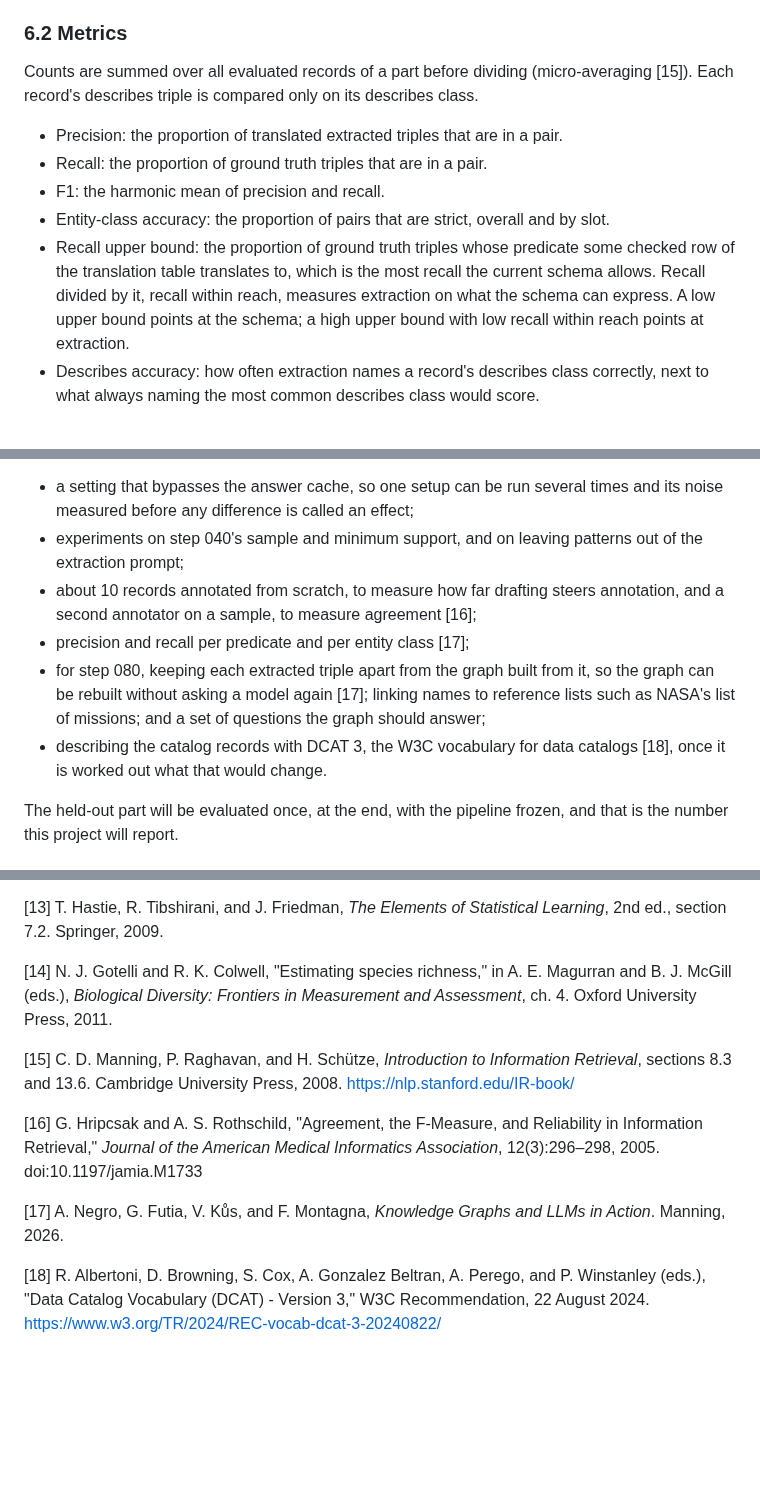
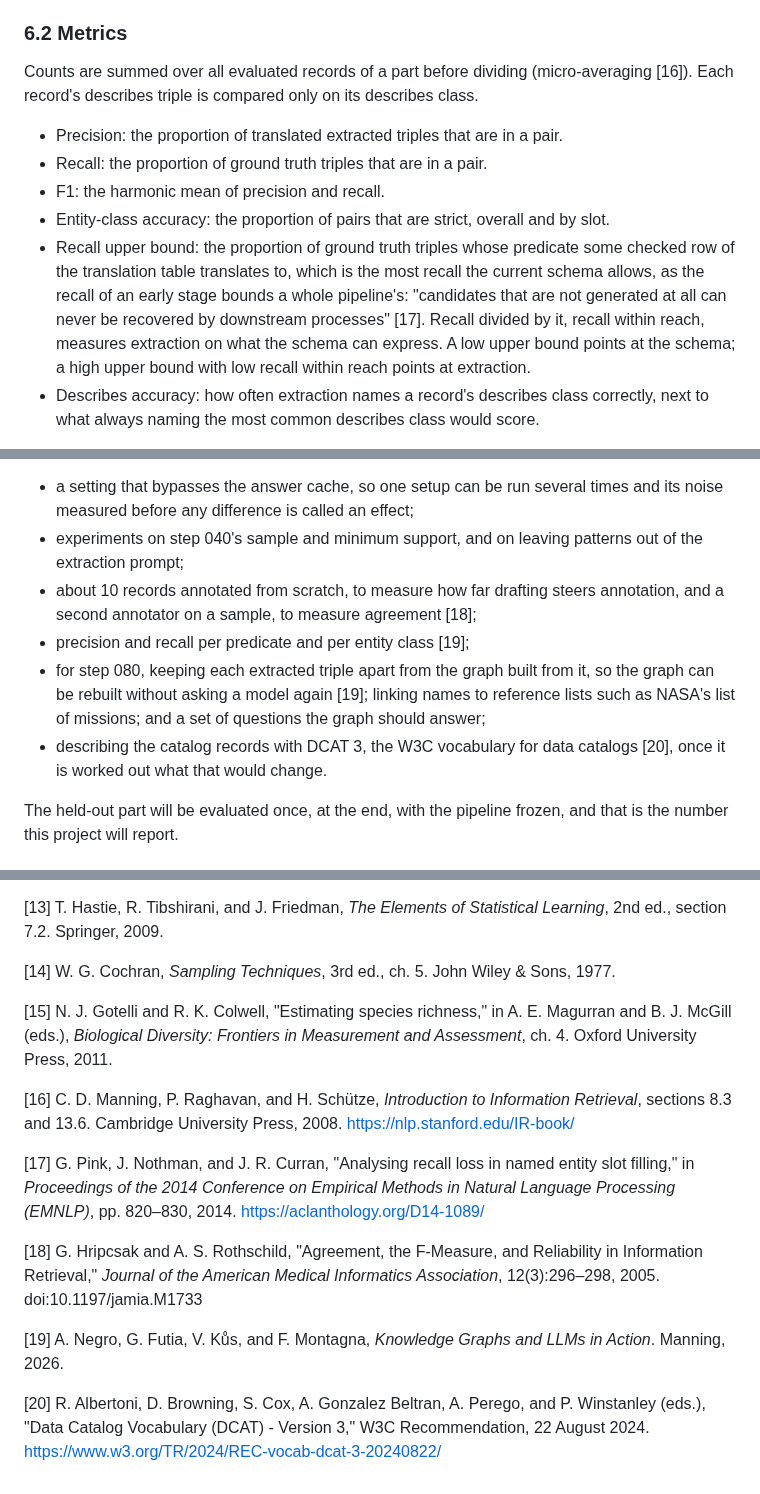
Before and after one commit to iulia-iordanescu/datanasagov_KG_proj, a Markdown page: docs/WIP_NTRS_Iordanescu.md, 3 parts joined by grey strips. Rendered like a GitHub page; blank space fills up the shorter version.

Commit message:
NTRS draft: Pink, Nothman & Curran (2014) cited for the recall upper bound (6.2), Cochran (1977), ch. 5 for proportional allocation (4.2), references renumbered; 2.3 says only that the cited evaluations don't split misses into the three causes

```diff
--- a/docs/WIP_NTRS_Iordanescu.md
+++ b/docs/WIP_NTRS_Iordanescu.md
@@ -129,13 +129,13 @@ For each record, each translated extracted triple is then paired with at most on
 
 ### 6.2 Metrics
 
-Counts are summed over all evaluated records of a part before dividing (micro-averaging [15]). Each record's describes triple is compared only on its describes class.
+Counts are summed over all evaluated records of a part before dividing (micro-averaging [16]). Each record's describes triple is compared only on its describes class.
 
 - Precision: the proportion of translated extracted triples that are in a pair.
 - Recall: the proportion of ground truth triples that are in a pair.
 - F1: the harmonic mean of precision and recall.
 - Entity-class accuracy: the proportion of pairs that are strict, overall and by slot.
-- Recall upper bound: the proportion of ground truth triples whose predicate some checked row of the translation table translates to, which is the most recall the current schema allows. Recall divided by it, recall within reach, measures extraction on what the schema can express. A low upper bound points at the schema; a high upper bound with low recall within reach points at extraction.
+- Recall upper bound: the proportion of ground truth triples whose predicate some checked row of the translation table translates to, which is the most recall the current schema allows, as the recall of an early stage bounds a whole pipeline's: "candidates that are not generated at all can never be recovered by downstream processes" [17]. Recall divided by it, recall within reach, measures extraction on what the schema can express. A low upper bound points at the schema; a high upper bound with low recall within reach points at extraction.
 - Describes accuracy: how often extraction names a record's describes class correctly, next to what always naming the most common describes class would score.
 
 Each is reported at the exact and partial levels, with and without the strict requirement, per part and per stratum.
@@ -192,10 +192,10 @@ The next step is the first end-to-end run: drafting and correcting ground truth
 
 - a setting that bypasses the answer cache, so one setup can be run several times and its noise measured before any difference is called an effect;
 - experiments on step 040's sample and minimum support, and on leaving patterns out of the extraction prompt;
-- about 10 records annotated from scratch, to measure how far drafting steers annotation, and a second annotator on a sample, to measure agreement [16];
-- precision and recall per predicate and per entity class [17];
-- for step 080, keeping each extracted triple apart from the graph built from it, so the graph can be rebuilt without asking a model again [17]; linking names to reference lists such as NASA's list of missions; and a set of questions the graph should answer;
-- describing the catalog records with DCAT 3, the W3C vocabulary for data catalogs [18], once it is worked out what that would change.
+- about 10 records annotated from scratch, to measure how far drafting steers annotation, and a second annotator on a sample, to measure agreement [18];
+- precision and recall per predicate and per entity class [19];
+- for step 080, keeping each extracted triple apart from the graph built from it, so the graph can be rebuilt without asking a model again [19]; linking names to reference lists such as NASA's list of missions; and a set of questions the graph should answer;
+- describing the catalog records with DCAT 3, the W3C vocabulary for data catalogs [20], once it is worked out what that would change.
 
 The held-out part will be evaluated once, at the end, with the pipeline frozen, and that is the number this project will report.
 
@@ -231,12 +231,16 @@ I thank my mentors, Jennifer Wei and Phillip Michael, for their guidance through
 
 [13] T. Hastie, R. Tibshirani, and J. Friedman, *The Elements of Statistical Learning*, 2nd ed., section 7.2. Springer, 2009.
 
-[14] N. J. Gotelli and R. K. Colwell, "Estimating species richness," in A. E. Magurran and B. J. McGill (eds.), *Biological Diversity: Frontiers in Measurement and Assessment*, ch. 4. Oxford University Press, 2011.
+[14] W. G. Cochran, *Sampling Techniques*, 3rd ed., ch. 5. John Wiley & Sons, 1977.
 
-[15] C. D. Manning, P. Raghavan, and H. Schütze, *Introduction to Information Retrieval*, sections 8.3 and 13.6. Cambridge University Press, 2008. https://nlp.stanford.edu/IR-book/
+[15] N. J. Gotelli and R. K. Colwell, "Estimating species richness," in A. E. Magurran and B. J. McGill (eds.), *Biological Diversity: Frontiers in Measurement and Assessment*, ch. 4. Oxford University Press, 2011.
 
-[16] G. Hripcsak and A. S. Rothschild, "Agreement, the F-Measure, and Reliability in Information Retrieval," *Journal of the American Medical Informatics Association*, 12(3):296–298, 2005. doi:10.1197/jamia.M1733
+[16] C. D. Manning, P. Raghavan, and H. Schütze, *Introduction to Information Retrieval*, sections 8.3 and 13.6. Cambridge University Press, 2008. https://nlp.stanford.edu/IR-book/
 
-[17] A. Negro, G. Futia, V. Kůs, and F. Montagna, *Knowledge Graphs and LLMs in Action*. Manning, 2026.
+[17] G. Pink, J. Nothman, and J. R. Curran, "Analysing recall loss in named entity slot filling," in *Proceedings of the 2014 Conference on Empirical Methods in Natural Language Processing (EMNLP)*, pp. 820–830, 2014. https://aclanthology.org/D14-1089/
 
-[18] R. Albertoni, D. Browning, S. Cox, A. Gonzalez Beltran, A. Perego, and P. Winstanley (eds.), "Data Catalog Vocabulary (DCAT) - Version 3," W3C Recommendation, 22 August 2024. https://www.w3.org/TR/2024/REC-vocab-dcat-3-20240822/
+[18] G. Hripcsak and A. S. Rothschild, "Agreement, the F-Measure, and Reliability in Information Retrieval," *Journal of the American Medical Informatics Association*, 12(3):296–298, 2005. doi:10.1197/jamia.M1733
+
+[19] A. Negro, G. Futia, V. Kůs, and F. Montagna, *Knowledge Graphs and LLMs in Action*. Manning, 2026.
+
+[20] R. Albertoni, D. Browning, S. Cox, A. Gonzalez Beltran, A. Perego, and P. Winstanley (eds.), "Data Catalog Vocabulary (DCAT) - Version 3," W3C Recommendation, 22 August 2024. https://www.w3.org/TR/2024/REC-vocab-dcat-3-20240822/
```
Also changed, not shown: other parts of docs/WIP_NTRS_Iordanescu.md (+3 -3 lines).
